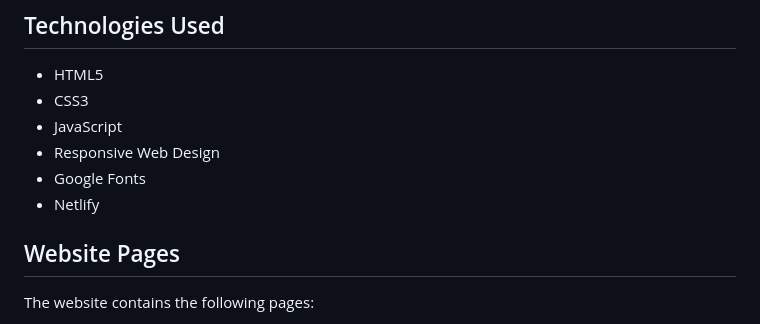
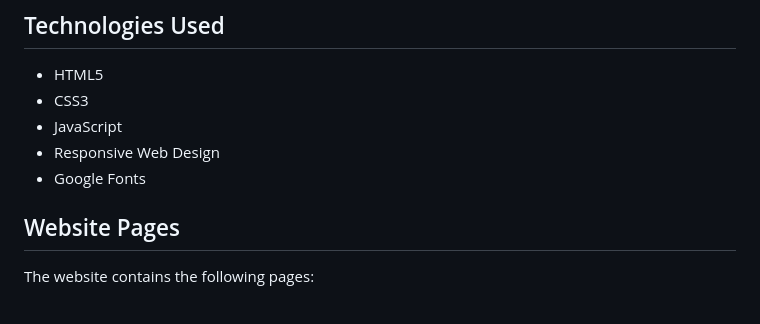
Before and after one commit to vhuphara/st10433572-wede-part1, a Markdown page: README.md, the part around the change. Drawn GitHub-style.

Commit message:
Remove Netlify from technologies list

```diff
--- a/README.md
+++ b/README.md
@@ -19,7 +19,7 @@ https://muramba.netlify.app/
 - JavaScript
 - Responsive Web Design
 - Google Fonts
-- Netlify
+
 
 ## Website Pages
 
```
